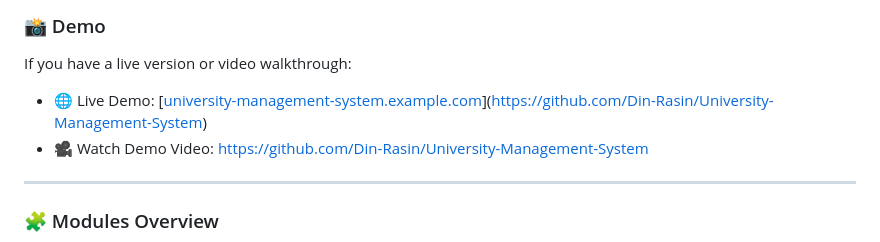
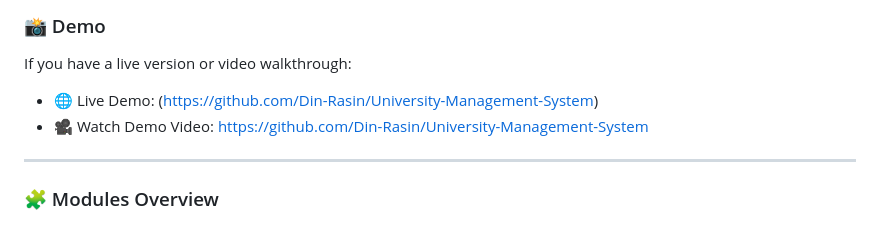
Before and after one commit to Din-Rasin/University-Management-System, a Markdown page: README.md, the part around the change. GitHub-like rendering.

```diff
--- a/README.md
+++ b/README.md
@@ -85,7 +85,7 @@ Customize according to your stack:
 
 If you have a live version or video walkthrough:
 
-* 🌐 Live Demo: [[university-management-system.example.com](#)](https://github.com/Din-Rasin/University-Management-System)
+* 🌐 Live Demo: (https://github.com/Din-Rasin/University-Management-System)
 * 🎥 Watch Demo Video: https://github.com/Din-Rasin/University-Management-System
 
 ---
```
